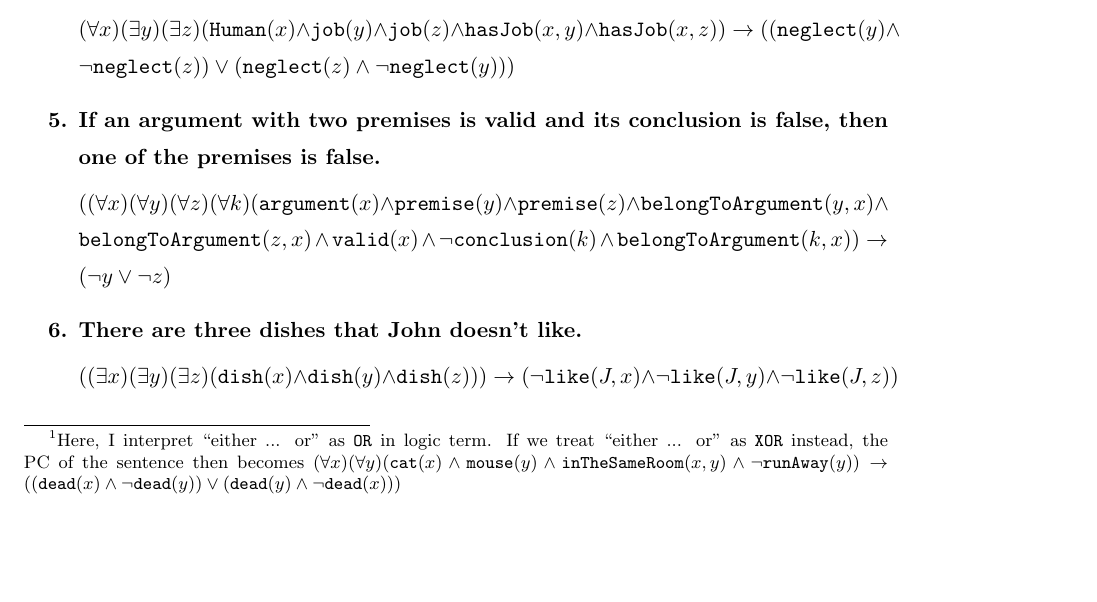
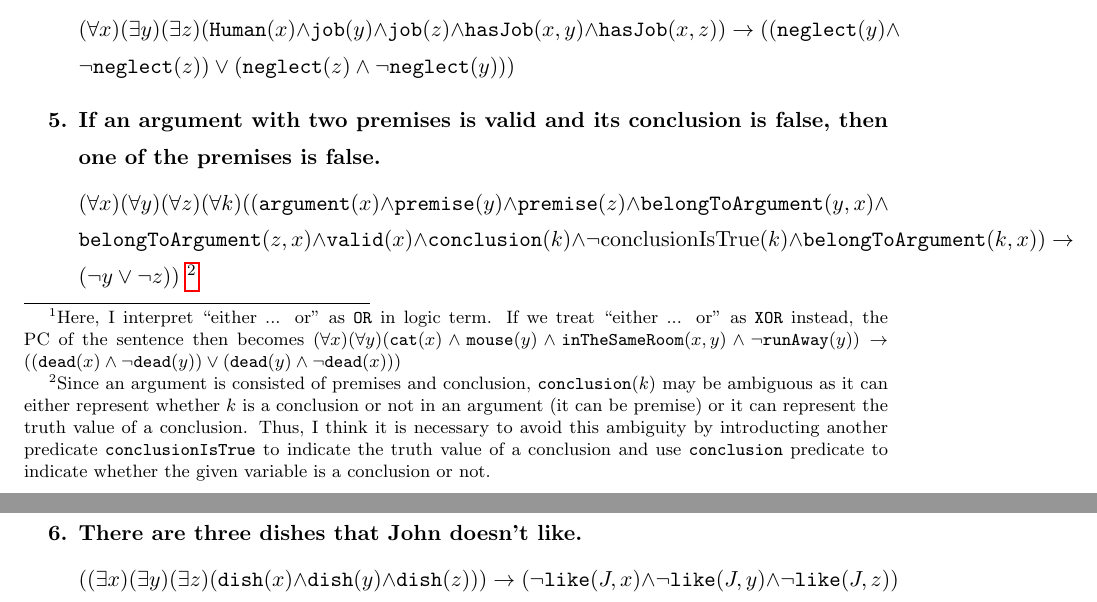
Before and after one commit to xxks-kkk/Code-for-blog, a LaTeX document (2018/380M-hans/report.tex, which reads 2018/380M-hans/hw1.tex): part of the page before the commit and two parts of pages 1 and 2 of 2 after it, the two joined at a grey line, cut so that both start at the same text, the shorter picture padded with empty space. Compiled offline with pdfLaTeX.

Commit message:
Finish HW1

```diff
--- a/2018/380M-hans/hw1.tex
+++ b/2018/380M-hans/hw1.tex
@@ -29,9 +29,13 @@ Translate the following sentences into predicate logic.
          \end{answered}
    \item If an argument with two premises is valid and its conclusion is false, then one of the premises is false.
          \begin{answered}
-         $((\forall x)(\forall y)(\forall z)(\forall k)(\texttt{argument}(x) \land \texttt{premise}(y) \land \texttt{premise}(z)
-         \land \texttt{belongToArgument}(y,x) \land \texttt{belongToArgument}(z,x) \land \texttt{valid}(x) \land \neg \texttt{conclusion}(k)
-         \land \texttt{belongToArgument}(k,x)) \rightarrow (\neg y \lor \neg z)$
+         $(\forall x)(\forall y)(\forall z)(\forall k)((\texttt{argument}(x) \land \texttt{premise}(y) \land \texttt{premise}(z)
+         \land \texttt{belongToArgument}(y,x) \land \texttt{belongToArgument}(z,x) \land \texttt{valid}(x) \land \texttt{conclusion}(k)
+         \land \neg \text{conclusionIsTrue}(k) \land \texttt{belongToArgument}(k,x)) \rightarrow (\neg y \lor \neg z))$
+         \footnote{Since an argument is consisted of premises and conclusion, $\texttt{conclusion}(k)$ may be ambiguous as it can either
+         represent whether $k$ is a conclusion or not in an argument (it can be premise) or it can represent the truth value of a conclusion. Thus,
+         I think it is necessary to avoid this ambiguity by introducting another predicate $\texttt{conclusionIsTrue}$ to indicate the
+         truth value of a conclusion and use $\texttt{conclusion}$ predicate to indicate whether the given variable is a conclusion or not.}
          \end{answered}
    \item There are three dishes that John doesn’t like.
          \begin{answered}
```
Also changed, not shown: 2018/380M-hans/report.pdf.
